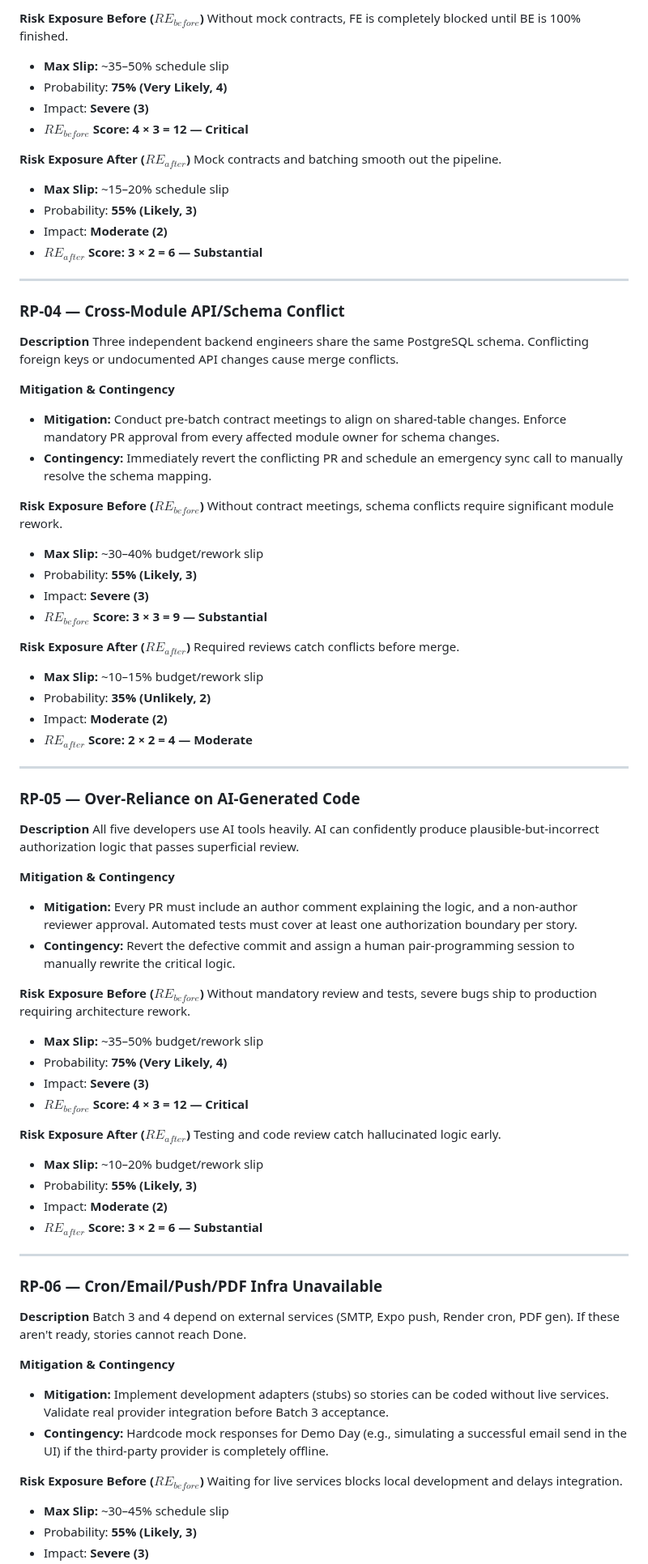
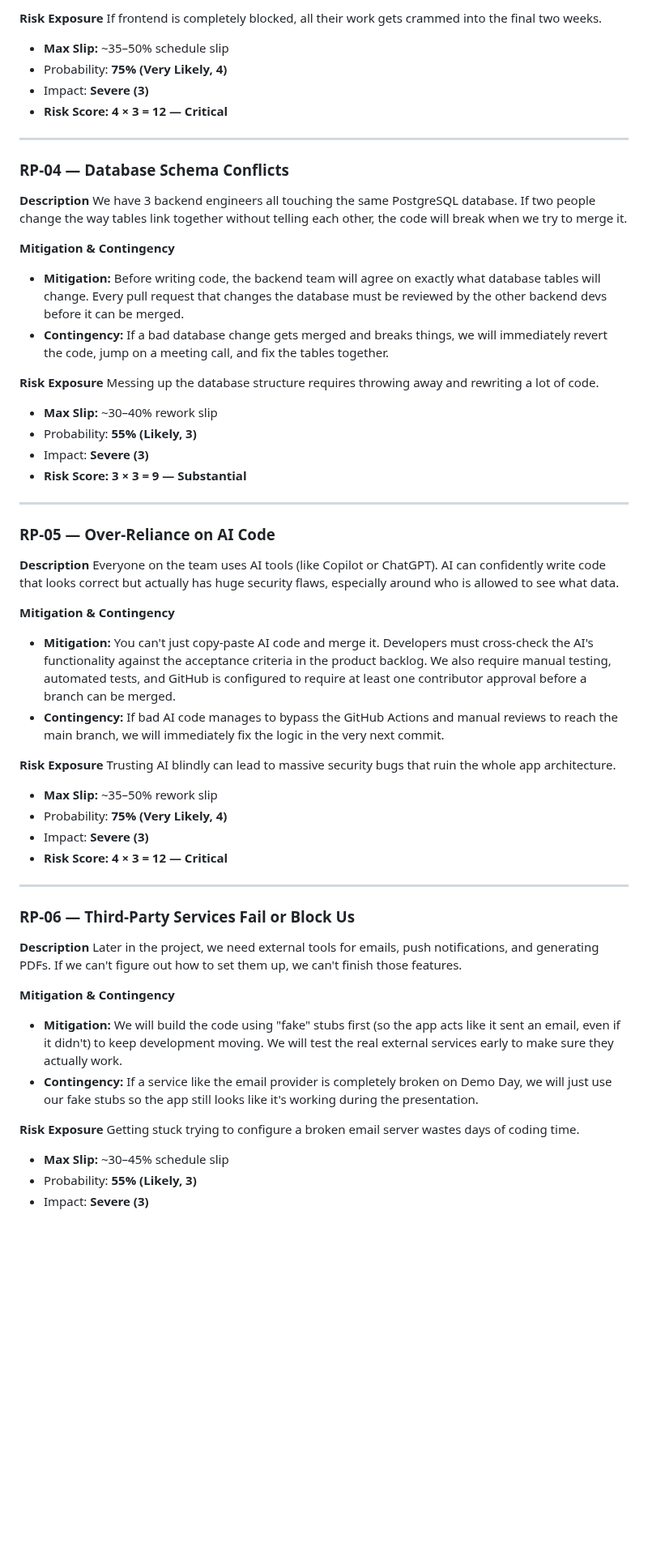
Before and after one commit to thanhdatttt/RoSi-Home, a Markdown page: docs/risk_management.md, the part around one of its changes. Shown at 81% size. Rendered like a GitHub page; blank space fills up the shorter version.

```diff
--- a/docs/risk_management.md
+++ b/docs/risk_management.md
@@ -95,81 +76,60 @@ The sequential BE-first → FE-second model means frontend work cannot start unt
 
-**Risk Exposure Before ($RE_{before}$)**
-Without mock contracts, FE is completely blocked until BE is 100% finished.
+**Risk Exposure**
+If frontend is completely blocked, all their work gets crammed into the final two weeks.
 - **Max Slip:** ~35–50% schedule slip
 - Probability: **75% (Very Likely, 4)**
 - Impact: **Severe (3)**
-- **$RE_{before}$ Score: 4 × 3 = 12 — Critical**
-
-**Risk Exposure After ($RE_{after}$)**
-Mock contracts and batching smooth out the pipeline.
-- **Max Slip:** ~15–20% schedule slip
-- Probability: **55% (Likely, 3)**
-- Impact: **Moderate (2)**
-- **$RE_{after}$ Score: 3 × 2 = 6 — Substantial**
+- **Risk Score: 4 × 3 = 12 — Critical**
 
 ---
 
-### RP-04 — Cross-Module API/Schema Conflict
+### RP-04 — Database Schema Conflicts
 
 **Description**
-Three independent backend engineers share the same PostgreSQL schema. Conflicting foreign keys or undocumented API changes cause merge conflicts.
+We have 3 backend engineers all touching the same PostgreSQL database. If two people change the way tables link together without telling each other, the code will break when we try to merge it.
 
 **Mitigation & Contingency**
-- **Mitigation:** Conduct pre-batch contract meetings to align on shared-table changes. Enforce mandatory PR approval from every affected module owner for schema changes.
-- **Contingency:** Immediately revert the conflicting PR and schedule an emergency sync call to manually resolve the schema mapping.
+- **Mitigation:** Before writing code, the backend team will agree on exactly what database tables will change. Every pull request that changes the database must be reviewed by the other backend devs before it can be merged.
+- **Contingency:** If a bad database change gets merged and breaks things, we will immediately revert the code, jump on a meeting call, and fix the tables together.
 
-**Risk Exposure Before ($RE_{before}$)**
-Without contract meetings, schema conflicts require significant module rework.
-- **Max Slip:** ~30–40% budget/rework slip
+**Risk Exposure**
+Messing up the database structure requires throwing away and rewriting a lot of code.
+- **Max Slip:** ~30–40% rework slip
 - Probability: **55% (Likely, 3)**
 - Impact: **Severe (3)**
-- **$RE_{before}$ Score: 3 × 3 = 9 — Substantial**
-
-**Risk Exposure After ($RE_{after}$)**
-Required reviews catch conflicts before merge.
-- **Max Slip:** ~10–15% budget/rework slip
-- Probability: **35% (Unlikely, 2)**
-- Impact: **Moderate (2)**
-- **$RE_{after}$ Score: 2 × 2 = 4 — Moderate**
+- **Risk Score: 3 × 3 = 9 — Substantial**
 
 ---
 
-### RP-05 — Over-Reliance on AI-Generated Code
+### RP-05 — Over-Reliance on AI Code
 
 **Description**
-All five developers use AI tools heavily. AI can confidently produce plausible-but-incorrect authorization logic that passes superficial review.
+Everyone on the team uses AI tools (like Copilot or ChatGPT). AI can confidently write code that looks correct but actually has huge security flaws, especially around who is allowed to see what data.
 
 **Mitigation & Contingency**
-- **Mitigation:** Every PR must include an author comment explaining the logic, and a non-author reviewer approval. Automated tests must cover at least one authorization boundary per story.
-- **Contingency:** Revert the defective commit and assign a human pair-programming session to manually rewrite the critical logic.
+- **Mitigation:** You can't just copy-paste AI code and merge it. Developers must cross-check the AI's functionality against the acceptance criteria in the product backlog. We also require manual testing, automated tests, and GitHub is configured to require at least one contributor approval before a branch can be merged.
+- **Contingency:** If bad AI code manages to bypass the GitHub Actions and manual reviews to reach the main branch, we will immediately fix the logic in the very next commit.
 
-**Risk Exposure Before ($RE_{before}$)**
-Without mandatory review and tests, severe bugs ship to production requiring architecture rework.
-- **Max Slip:** ~35–50% budget/rework slip
+**Risk Exposure**
+Trusting AI blindly can lead to massive security bugs that ruin the whole app architecture.
+- **Max Slip:** ~35–50% rework slip
 - Probability: **75% (Very Likely, 4)**
 - Impact: **Severe (3)**
-- **$RE_{before}$ Score: 4 × 3 = 12 — Critical**
-
-**Risk Exposure After ($RE_{after}$)**
-Testing and code review catch hallucinated logic early.
-- **Max Slip:** ~10–20% budget/rework slip
-- Probability: **55% (Likely, 3)**
-- Impact: **Moderate (2)**
-- **$RE_{after}$ Score: 3 × 2 = 6 — Substantial**
+- **Risk Score: 4 × 3 = 12 — Critical**
 
 ---
 
-### RP-06 — Cron/Email/Push/PDF Infra Unavailable
+### RP-06 — Third-Party Services Fail or Block Us
 
 **Description**
-Batch 3 and 4 depend on external services (SMTP, Expo push, Render cron, PDF gen). If these aren't ready, stories cannot reach Done.
+Later in the project, we need external tools for emails, push notifications, and generating PDFs. If we can't figure out how to set them up, we can't finish those features.
 
 **Mitigation & Contingency**
-- **Mitigation:** Implement development adapters (stubs) so stories can be coded without live services. Validate real provider integration before Batch 3 acceptance.
-- **Contingency:** Hardcode mock responses for Demo Day (e.g., simulating a successful email send in the UI) if the third-party provider is completely offline.
+- **Mitigation:** We will build the code using "fake" stubs first (so the app acts like it sent an email, even if it didn't) to keep development moving. We will test the real external services early to make sure they actually work.
+- **Contingency:** If a service like the email provider is completely broken on Demo Day, we will just use our fake stubs so the app still looks like it's working during the presentation.
 
-**Risk Exposure Before ($RE_{before}$)**
-Waiting for live services blocks local development and delays integration.
+**Risk Exposure**
+Getting stuck trying to configure a broken email server wastes days of coding time.
 - **Max Slip:** ~30–45% schedule slip
 - Probability: **55% (Likely, 3)**
 - Impact: **Severe (3)**
```
Also changed, not shown: other parts of docs/risk_management.md (+170 -294 lines).
